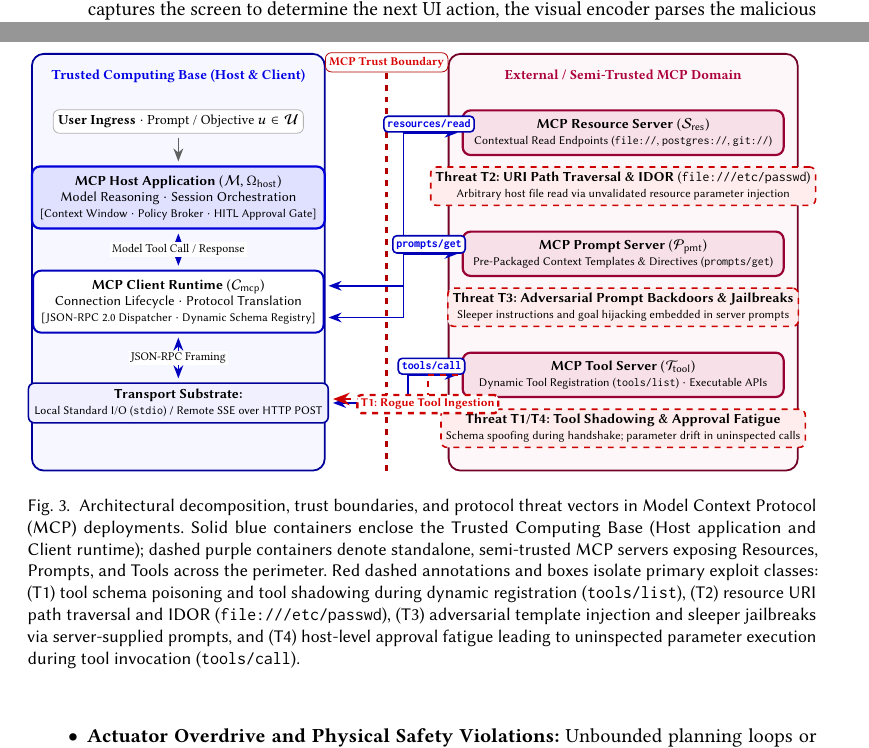
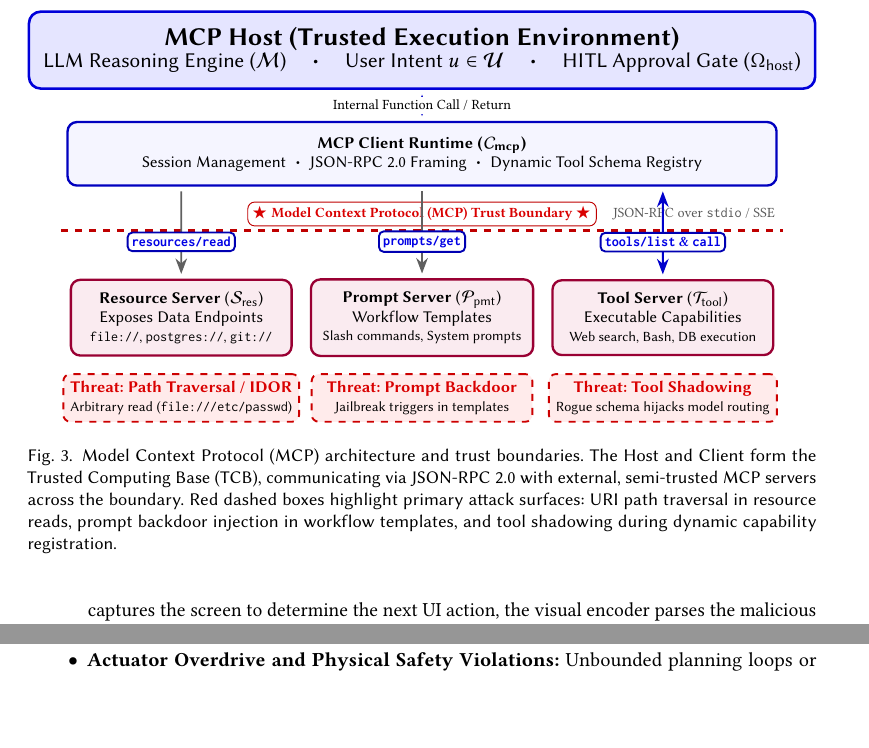
Before and after one commit to mo574216/Survey-AttackSurface-AgenticAI, a LaTeX paper (acm_main.tex, which reads figures/fig_mcp_architecture.tex): two parts of pages 12 and 13 of 28, joined at a grey line, cut at the place of the change, the shorter picture padded with empty space. Compiled offline with pdfLaTeX.

Commit message:
Redesign Fig 3 for visual clarity and streamline all figure captions

```diff
--- a/figures/fig_mcp_architecture.tex
+++ b/figures/fig_mcp_architecture.tex
@@ -4,130 +4,106 @@
 \begin{tikzpicture}[
     font=\sffamily\scriptsize,
     >=Stealth,
-    % Box styles
-    tcb_container/.style={draw=blue!60!black, fill=blue!3, rounded corners=6pt, line width=0.9pt},
-    ext_container/.style={draw=purple!60!black, fill=purple!3, rounded corners=6pt, line width=0.9pt},
-    tcb_host/.style={draw=blue!85!black, fill=blue!12, rounded corners=4pt, line width=1.1pt, align=center, inner sep=4pt},
-    tcb_client/.style={draw=blue!75!black, fill=white, rounded corners=4pt, line width=1.0pt, align=center, inner sep=4pt},
-    tcb_sub/.style={draw=blue!60!black, fill=blue!6, rounded corners=3pt, line width=0.8pt, align=center, inner sep=3pt},
-    mcp_server/.style={draw=purple!80!black, fill=purple!12, rounded corners=4pt, line width=1.1pt, align=center, inner sep=4pt},
-    threat_box/.style={draw=red!80!black, fill=red!7, dashed, rounded corners=3pt, line width=0.8pt, align=center, inner sep=2.5pt},
-    % Edges
-    rpc_edge/.style={<->, thick, draw=blue!75!black, shorten >= 2pt, shorten <= 2pt},
-    flow_edge/.style={->, thick, draw=gray!75!black, shorten >= 2pt, shorten <= 2pt},
-    threat_edge/.style={->, very thick, draw=red!80!black, dashed, shorten >= 2pt, shorten <= 2pt},
+    % Node styles
+    host_node/.style={draw=blue!85!black, fill=blue!10, rounded corners=5pt, line width=1.1pt, align=center, inner sep=6pt},
+    client_node/.style={draw=blue!75!black, fill=blue!4, rounded corners=4pt, line width=1.0pt, align=center, inner sep=5pt},
+    server_node/.style={draw=purple!80!black, fill=purple!8, rounded corners=4pt, line width=1.0pt, align=center, inner sep=5pt},
+    threat_node/.style={draw=red!80!black, fill=red!8, dashed, rounded corners=3pt, line width=0.8pt, align=center, inner sep=3pt},
+    % Flow arrows
+    flow_main/.style={<->, thick, draw=blue!80!black, shorten >= 2pt, shorten <= 2pt},
+    flow_step/.style={->, thick, draw=gray!75!black, shorten >= 2pt, shorten <= 2pt},
     % Badges
-    badge_rpc/.style={draw=blue!70!black, fill=white, rounded corners=2pt, font=\sffamily\tiny\bfseries, text=blue!90!black, inner sep=1.8pt},
-    badge_threat/.style={draw=red!80!black, fill=white, rounded corners=2pt, font=\sffamily\tiny\bfseries, text=red!85!black, inner sep=1.8pt}
+    badge_rpc/.style={draw=blue!70!black, fill=white, rounded corners=2pt, font=\sffamily\tiny\bfseries, text=blue!90!black, inner sep=1.8pt}
 ]
 
 % =========================================================================
-% CONTAINERS & BOUNDARY
+% TIER 1: MCP HOST (TRUSTED COMPUTING BASE)
 % =========================================================================
-% Left: Trusted Computing Base (TCB)
-\draw[tcb_container] (-0.3, -0.5) rectangle (4.9, 6.9);
-\node[font=\bfseries\scriptsize, text=blue!90!black, anchor=north] at (2.3, 6.75) {Trusted Computing Base (Host \& Client)};
-
-% Right: External / Semi-Trusted Servers
-\draw[ext_container] (7.1, -0.5) rectangle (13.3, 6.9);
-\node[font=\bfseries\scriptsize, text=purple!90!black, anchor=north] at (10.2, 6.75) {External / Semi-Trusted MCP Domain};
-
-% Vertical Trust Boundary Delimiter
-\draw[draw=red!70!black, dashed, line width=1.4pt] (6.0, -0.5) -- (6.0, 6.9);
-\node[draw=red!70!black, fill=white, rounded corners=3pt, font=\bfseries\tiny, text=red!85!black, inner sep=2pt] at (6.0, 6.75) {MCP Trust Boundary};
-
-% =========================================================================
-% LEFT CONTAINER: TCB COMPONENTS
-% =========================================================================
-% User Ingress
-\node[draw=gray!60, fill=white, rounded corners=3pt, inner sep=2.5pt, font=\scriptsize] (user) at (2.3, 5.7) {
-    \textbf{User Ingress} $\cdot$ Prompt / Objective $u \in \mathcal{U}$
-};
-
-% MCP Host
-\node[tcb_host, minimum width=4.7cm, minimum height=1.1cm] (host) at (2.3, 4.35) {
-    \textbf{MCP Host Application} ($\mathcal{M}, \Omega_{\text{host}}$)\\
-    \scriptsize Model Reasoning $\cdot$ Session Orchestration\\
-    \tiny [Context Window $\cdot$ Policy Broker $\cdot$ HITL Approval Gate]
-};
-\draw[flow_edge] (user.south) -- (host.north);
-
-% MCP Client
-\node[tcb_client, minimum width=4.7cm, minimum height=1.1cm] (client) at (2.3, 2.5) {
-    \textbf{MCP Client Runtime} ($\mathcal{C}_{\text{mcp}}$)\\
-    \scriptsize Connection Lifecycle $\cdot$ Protocol Translation\\
-    \tiny [JSON-RPC 2.0 Dispatcher $\cdot$ Dynamic Schema Registry]
-};
-
-\draw[rpc_edge] (host.south) -- (client.north)
-    node[midway, fill=white, inner sep=1pt, font=\tiny] {Model Tool Call / Response};
-
-% Transport Layer
-\node[tcb_sub, minimum width=4.7cm] (transport) at (2.3, 0.7) {
-    \textbf{Transport Substrate:}\\
-    \tiny Local Standard I/O (\texttt{stdio}) \textbf{/} Remote SSE over HTTP POST
-};
-
-\draw[rpc_edge] (client.south) -- (transport.north)
-    node[midway, fill=white, inner sep=1pt, font=\tiny] {JSON-RPC Framing};
-
-% =========================================================================
-% RIGHT CONTAINER: MCP SERVERS & THREAT PROFILES
-% =========================================================================
-% Server 1: Resources
-\node[mcp_server, minimum width=5.7cm] (res_server) at (10.2, 5.5) {
-    \textbf{MCP Resource Server} ($\mathcal{S}_{\text{res}}$)\\
-    \tiny Contextual Read Endpoints (\texttt{file://}, \texttt{postgres://}, \texttt{git://})
-};
-\node[threat_box, minimum width=5.7cm] (threat_res) at (10.2, 4.55) {
-    \textbf{Threat T2: URI Path Traversal \& IDOR} (\texttt{file:///etc/passwd})\\
-    \tiny Arbitrary host file read via unvalidated resource parameter injection
-};
-
-% Server 2: Prompts
-\node[mcp_server, minimum width=5.7cm] (pmt_server) at (10.2, 3.35) {
-    \textbf{MCP Prompt Server} ($\mathcal{P}_{\text{pmt}}$)\\
-    \tiny Pre-Packaged Context Templates \& Directives (\texttt{prompts/get})
-};
-\node[threat_box, minimum width=5.7cm] (threat_pmt) at (10.2, 2.4) {
-    \textbf{Threat T3: Adversarial Prompt Backdoors \& Jailbreaks}\\
-    \tiny Sleeper instructions and goal hijacking embedded in server prompts
-};
-
-% Server 3: Tools
-\node[mcp_server, minimum width=5.7cm] (tool_server) at (10.2, 1.2) {
-    \textbf{MCP Tool Server} ($\mathcal{T}_{\text{tool}}$)\\
-    \tiny Dynamic Tool Registration (\texttt{tools/list}) $\cdot$ Executable APIs
-};
-\node[threat_box, minimum width=5.7cm] (threat_tool) at (10.2, 0.25) {
-    \textbf{Threat T1/T4: Tool Shadowing \& Approval Fatigue}\\
-    \tiny Schema spoofing during handshake; parameter drift in uninspected calls
+\node[host_node, minimum width=10.6cm, minimum height=1.15cm] (host) at (5.3, 5.4) {
+    \textbf{\large MCP Host (Trusted Execution Environment)}\\
+    \small LLM Reasoning Engine ($\mathcal{M}$) $\quad\boldsymbol{\cdot}\quad$ User Intent $u \in \mathcal{U}$ $\quad\boldsymbol{\cdot}\quad$ HITL Approval Gate ($\Omega_{\text{host}}$)
 };
 
 % =========================================================================
-% CROSS-BOUNDARY PROTOCOL FLOWS (CLEAR PARALLEL ORTHOGONAL ROUTING)
+% TIER 2: MCP CLIENT (PROTOCOL ADAPTER)
 % =========================================================================
-% Resource read flow: Client (top anchor) -> Res Server
-\draw[rpc_edge] ([yshift=8pt]client.east) -- ++(1.4, 0) |- (res_server.west)
-    node[pos=0.72, above, badge_rpc] {\texttt{resources/read}};
+\node[client_node, minimum width=10.6cm, minimum height=0.95cm] (client) at (5.3, 3.85) {
+    \textbf{MCP Client Runtime ($\mathcal{C}_{\text{mcp}}$)}\\
+    \scriptsize Session Management $\;\boldsymbol{\cdot}\;$ JSON-RPC 2.0 Framing $\;\boldsymbol{\cdot}\;$ Dynamic Tool Schema Registry
+};
 
-% Prompt get flow: Client (bottom anchor) -> Prompt Server
-\draw[rpc_edge] ([yshift=-8pt]client.east) -- ++(1.4, 0) |- (pmt_server.west)
-    node[pos=0.72, above, badge_rpc] {\texttt{prompts/get}};
-
-% Tool call flow: Transport -> Tool Server
-\draw[rpc_edge] (transport.east) -- ++(1.4, 0) |- (tool_server.west)
-    node[pos=0.72, above, badge_rpc] {\texttt{tools/call}};
+% Connection Host <-> Client
+\draw[flow_main] (host.south) -- (client.north)
+    node[midway, fill=white, inner sep=1.5pt, font=\tiny] {Internal Function Call / Return};
 
 % =========================================================================
-% ADVERSARIAL THREAT OVERLAYS (DASHED RED PATHS)
+% TRUST BOUNDARY (DELIMITER LINE & LABEL)
 % =========================================================================
-% Attack T1: Tool Shadowing from Tool Server into Client Schema Registry
-\draw[threat_edge] (tool_server.west) -- ++(-0.6, 0) |- ([yshift=2pt]transport.east)
-    node[pos=0.35, below=1pt, badge_threat] {T1: Rogue Tool Ingestion};
+% Delimiter line
+\draw[draw=red!75!black, dashed, line width=1.3pt] (-0.1, 2.7) -- (10.7, 2.7);
+
+% Boundary label above line
+\node[draw=red!75!black, fill=white, rounded corners=3pt, font=\bfseries\tiny, text=red!85!black, inner sep=2pt] at (5.3, 2.95) {
+    $\bigstar$ Model Context Protocol (MCP) Trust Boundary $\bigstar$
+};
+
+% Transport label
+\node[font=\tiny, text=gray!70!black, anchor=east] at (10.7, 2.95) {JSON-RPC over \texttt{stdio} / SSE};
+
+% =========================================================================
+% TIER 3: EXTERNAL MCP SERVERS (3 CLEAN COLUMNS)
+% =========================================================================
+
+% Column 1: Resource Server
+\node[server_node, minimum width=3.3cm, minimum height=1.1cm] (s_res) at (1.7, 1.4) {
+    \textbf{Resource Server} ($\mathcal{S}_{\text{res}}$)\\
+    \scriptsize Exposes Data Endpoints\\
+    \tiny \texttt{file://}, \texttt{postgres://}, \texttt{git://}
+};
+\node[threat_node, minimum width=3.3cm] (t_res) at (1.7, 0.2) {
+    \textbf{\textcolor{red!85!black}{Threat: Path Traversal / IDOR}}\\
+    \tiny Arbitrary read (\texttt{file:///etc/passwd})
+};
+
+% Column 2: Prompt Server
+\node[server_node, minimum width=3.3cm, minimum height=1.1cm] (s_pmt) at (5.3, 1.4) {
+    \textbf{Prompt Server} ($\mathcal{P}_{\text{pmt}}$)\\
+    \scriptsize Workflow Templates\\
+    \tiny Slash commands, System prompts
+};
+\node[threat_node, minimum width=3.3cm] (t_pmt) at (5.3, 0.2) {
+    \textbf{\textcolor{red!85!black}{Threat: Prompt Backdoor}}\\
+    \tiny Jailbreak triggers in templates
+};
+
+% Column 3: Tool Server
+\node[server_node, minimum width=3.3cm, minimum height=1.1cm] (s_tool) at (8.9, 1.4) {
+    \textbf{Tool Server} ($\mathcal{T}_{\text{tool}}$)\\
+    \scriptsize Executable Capabilities\\
+    \tiny Web search, Bash, DB execution
+};
+\node[threat_node, minimum width=3.3cm] (t_tool) at (8.9, 0.2) {
+    \textbf{\textcolor{red!85!black}{Threat: Tool Shadowing}}\\
+    \tiny Rogue schema hijacks model routing
+};
+
+% =========================================================================
+% PROTOCOL FLOW ARROWS (CLEAN & UNCLUTTERED)
+% =========================================================================
+% Client -> Resource Server
+\draw[flow_step] ([xshift=-3.6cm]client.south) -- (s_res.north)
+    node[pos=0.6, fill=white, inner sep=1.2pt, badge_rpc] {\texttt{resources/read}};
+
+% Client -> Prompt Server
+\draw[flow_step] (client.south) -- (s_pmt.north)
+    node[pos=0.6, fill=white, inner sep=1.2pt, badge_rpc] {\texttt{prompts/get}};
+
+% Tool handshake & call (bidirectional)
+\draw[flow_main] ([xshift=3.6cm]client.south) -- (s_tool.north)
+    node[pos=0.6, fill=white, inner sep=1.2pt, badge_rpc] {\texttt{tools/list} \& \texttt{call}};
 
 \end{tikzpicture}%
 }
-\caption{Architectural decomposition, trust boundaries, and protocol threat vectors in Model Context Protocol (MCP) deployments. Solid blue containers enclose the Trusted Computing Base (Host application and Client runtime); dashed purple containers denote standalone, semi-trusted MCP servers exposing Resources, Prompts, and Tools across the perimeter. Red dashed annotations and boxes isolate primary exploit classes: (T1) tool schema poisoning and tool shadowing during dynamic registration (\texttt{tools/list}), (T2) resource URI path traversal and IDOR (\texttt{file:///etc/passwd}), (T3) adversarial template injection and sleeper jailbreaks via server-supplied prompts, and (T4) host-level approval fatigue leading to uninspected parameter execution during tool invocation (\texttt{tools/call}).}
+\caption{Model Context Protocol (MCP) architecture and trust boundaries. The Host and Client form the Trusted Computing Base (TCB), communicating via JSON-RPC 2.0 with external, semi-trusted MCP servers across the boundary. Red dashed boxes highlight primary attack surfaces: URI path traversal in resource reads, prompt backdoor injection in workflow templates, and tool shadowing during dynamic capability registration.}
 \label{fig:mcp_boundaries}
 \end{figure}
```
Also changed, not shown: figures/fig_architecture.tex (+1 -1 lines), figures/fig_causal_graph.tex (+1 -1 lines), figures/fig_defense_layers.tex (+1 -1 lines), figures/fig_mas_topologies.tex (+1 -1 lines), acm_main.pdf, main.pdf.
